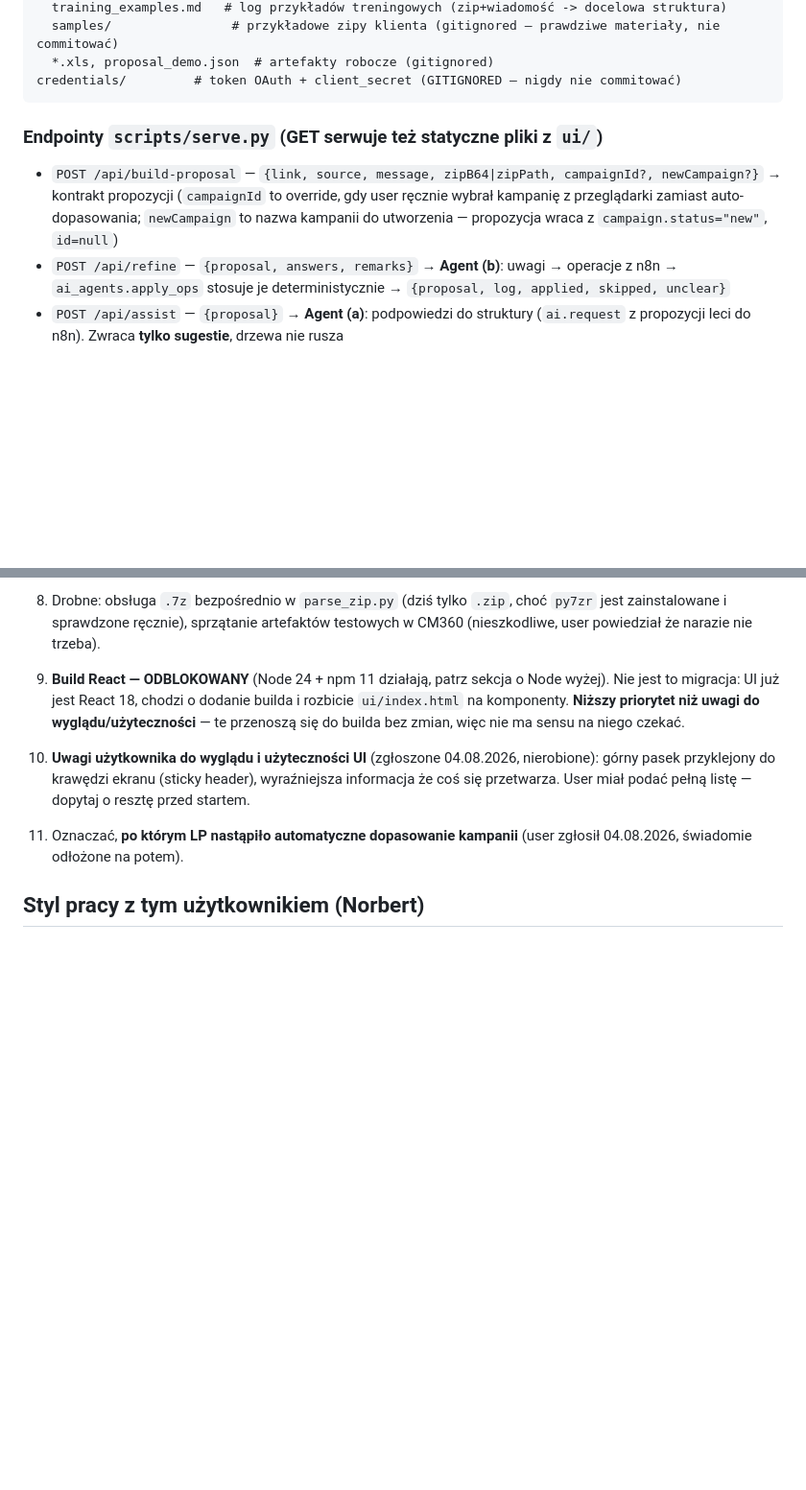
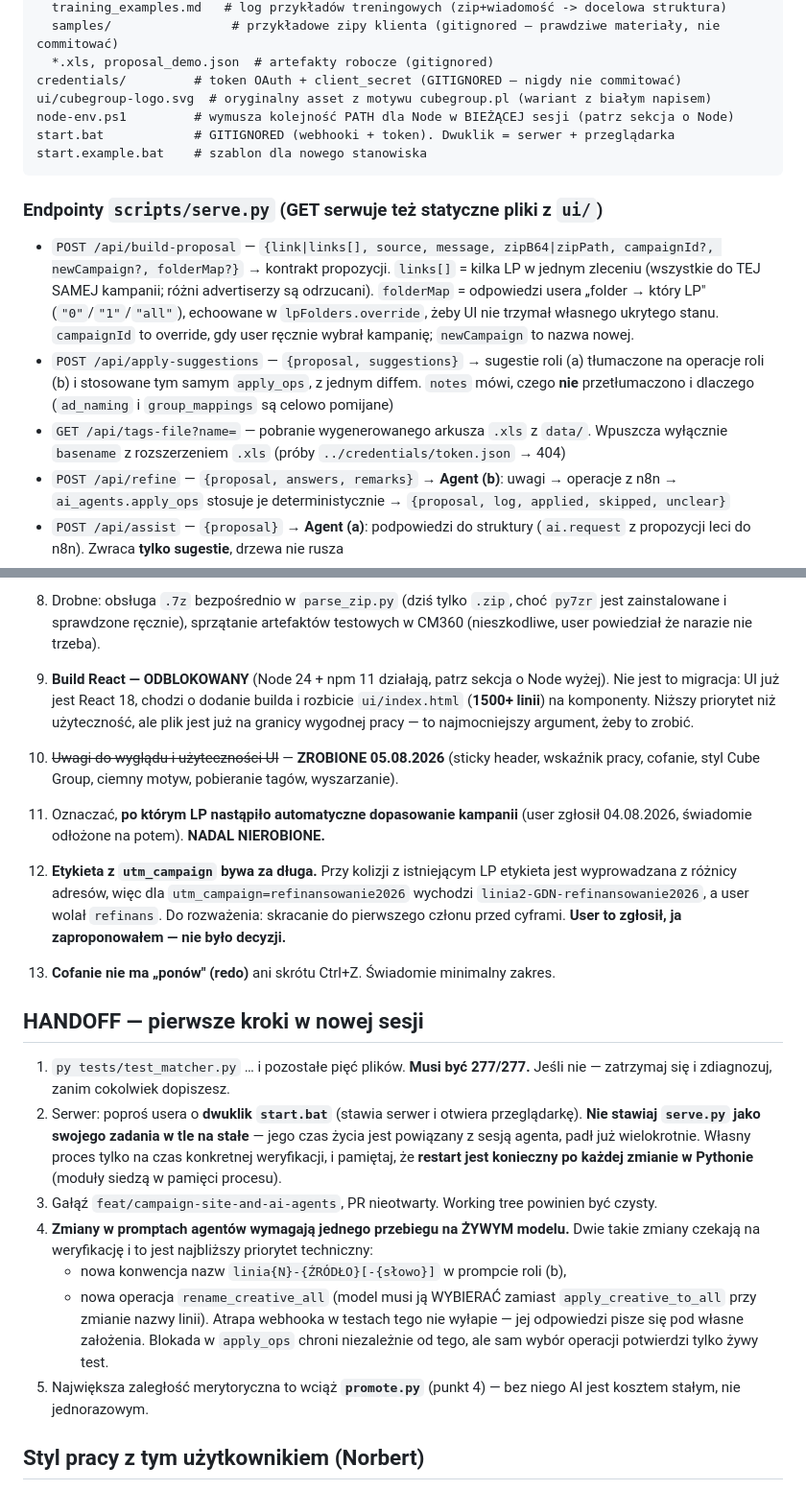
Before and after one commit to Norfeusz/CM-Worker, a Markdown page: CLAUDE.md, 2 parts joined by grey strips. Shown at 96% size. GitHub-like rendering; blank space fills up the shorter version.

````diff
--- a/CLAUDE.md
+++ b/CLAUDE.md
@@ -139,12 +144,24 @@ data/
   samples/                # przykładowe zipy klienta (gitignored — prawdziwe materiały, nie commitować)
   *.xls, proposal_demo.json  # artefakty robocze (gitignored)
 credentials/         # token OAuth + client_secret (GITIGNORED — nigdy nie commitować)
+ui/cubegroup-logo.svg  # oryginalny asset z motywu cubegroup.pl (wariant z białym napisem)
+node-env.ps1         # wymusza kolejność PATH dla Node w BIEŻĄCEJ sesji (patrz sekcja o Node)
+start.bat            # GITIGNORED (webhooki + token). Dwuklik = serwer + przeglądarka
+start.example.bat    # szablon dla nowego stanowiska
 ```
 
 ### Endpointy `scripts/serve.py` (GET serwuje też statyczne pliki z `ui/`)
-- `POST /api/build-proposal` — `{link, source, message, zipB64|zipPath, campaignId?, newCampaign?}` → kontrakt propozycji
-  (`campaignId` to override, gdy user ręcznie wybrał kampanię z przeglądarki zamiast auto-dopasowania;
-  `newCampaign` to nazwa kampanii do utworzenia — propozycja wraca z `campaign.status="new"`, `id=null`)
+- `POST /api/build-proposal` — `{link|links[], source, message, zipB64|zipPath, campaignId?,
+  newCampaign?, folderMap?}` → kontrakt propozycji.
+  `links[]` = kilka LP w jednym zleceniu (wszystkie do TEJ SAMEJ kampanii; różni advertiserzy
+  są odrzucani). `folderMap` = odpowiedzi usera „folder → który LP" (`"0"`/`"1"`/`"all"`),
+  echoowane w `lpFolders.override`, żeby UI nie trzymał własnego ukrytego stanu.
+  `campaignId` to override, gdy user ręcznie wybrał kampanię; `newCampaign` to nazwa nowej.
+- `POST /api/apply-suggestions` — `{proposal, suggestions}` → sugestie roli (a) tłumaczone na
+  operacje roli (b) i stosowane tym samym `apply_ops`, z jednym diffem. `notes` mówi, czego
+  **nie** przetłumaczono i dlaczego (`ad_naming` i `group_mappings` są celowo pomijane)
+- `GET /api/tags-file?name=` — pobranie wygenerowanego arkusza `.xls` z `data/`. Wpuszcza
+  wyłącznie `basename` z rozszerzeniem `.xls` (próby `../credentials/token.json` → 404)
 - `POST /api/refine` — `{proposal, answers, remarks}` → **Agent (b)**: uwagi → operacje z n8n →
   `ai_agents.apply_ops` stosuje je deterministycznie → `{proposal, log, applied, skipped, unclear}`
 - `POST /api/assist` — `{proposal}` → **Agent (a)**: podpowiedzi do struktury (`ai.request`
@@ -426,13 +435,39 @@ już modelu.
    user powiedział że narazie nie trzeba).
 9. **Build React — ODBLOKOWANY** (Node 24 + npm 11 działają, patrz sekcja o Node wyżej).
    Nie jest to migracja: UI już jest React 18, chodzi o dodanie builda i rozbicie
-   `ui/index.html` na komponenty. **Niższy priorytet niż uwagi do wyglądu/użyteczności** —
-   te przenoszą się do builda bez zmian, więc nie ma sensu na niego czekać.
-10. **Uwagi użytkownika do wyglądu i użyteczności UI** (zgłoszone 04.08.2026, nierobione):
-   górny pasek przyklejony do krawędzi ekranu (sticky header), wyraźniejsza informacja że
-   coś się przetwarza. User miał podać pełną listę — dopytaj o resztę przed startem.
+   `ui/index.html` (**1500+ linii**) na komponenty. Niższy priorytet niż użyteczność, ale
+   plik jest już na granicy wygodnej pracy — to najmocniejszy argument, żeby to zrobić.
+10. ~~Uwagi do wyglądu i użyteczności UI~~ — **ZROBIONE 05.08.2026** (sticky header,
+   wskaźnik pracy, cofanie, styl Cube Group, ciemny motyw, pobieranie tagów, wyszarzanie).
 11. Oznaczać, **po którym LP nastąpiło automatyczne dopasowanie kampanii** (user zgłosił
-   04.08.2026, świadomie odłożone na potem).
+   04.08.2026, świadomie odłożone na potem). **NADAL NIEROBIONE.**
+12. **Etykieta z `utm_campaign` bywa za długa.** Przy kolizji z istniejącym LP etykieta jest
+    wyprowadzana z różnicy adresów, więc dla `utm_campaign=refinansowanie2026` wychodzi
+    `linia2-GDN-refinansowanie2026`, a user wolał `refinans`. Do rozważenia: skracanie do
+    pierwszego członu przed cyframi. **User to zgłosił, ja zaproponowałem — nie było
+    decyzji.**
+13. **Cofanie nie ma „ponów" (redo)** ani skrótu Ctrl+Z. Świadomie minimalny zakres.
+
+## HANDOFF — pierwsze kroki w nowej sesji
+
+1. `py tests/test_matcher.py` … i pozostałe pięć plików. **Musi być 277/277.** Jeśli nie —
+   zatrzymaj się i zdiagnozuj, zanim cokolwiek dopiszesz.
+2. Serwer: poproś usera o **dwuklik `start.bat`** (stawia serwer i otwiera przeglądarkę).
+   **Nie stawiaj `serve.py` jako swojego zadania w tle na stałe** — jego czas życia jest
+   powiązany z sesją agenta, padł już wielokrotnie. Własny proces tylko na czas konkretnej
+   weryfikacji, i pamiętaj, że **restart jest konieczny po każdej zmianie w Pythonie**
+   (moduły siedzą w pamięci procesu).
+3. Gałąź `feat/campaign-site-and-ai-agents`, PR nieotwarty. Working tree powinien być czysty.
+4. **Zmiany w promptach agentów wymagają jednego przebiegu na ŻYWYM modelu.** Dwie takie
+   zmiany czekają na weryfikację i to jest najbliższy priorytet techniczny:
+   - nowa konwencja nazw `linia{N}-{ŹRÓDŁO}[-{słowo}]` w prompcie roli (b),
+   - nowa operacja `rename_creative_all` (model musi ją WYBIERAĆ zamiast
+     `apply_creative_to_all` przy zmianie nazwy linii).
+   Atrapa webhooka w testach tego nie wyłapie — jej odpowiedzi pisze się pod własne
+   założenia. Blokada w `apply_ops` chroni niezależnie od tego, ale sam wybór operacji
+   potwierdzi tylko żywy test.
+5. Największa zaległość merytoryczna to wciąż **`promote.py`** (punkt 4) — bez niego AI jest
+   kosztem stałym, nie jednorazowym.
 
 ## Styl pracy z tym użytkownikiem (Norbert)
 
````
Also changed, not shown: other parts of CLAUDE.md (+73 -76 lines).
